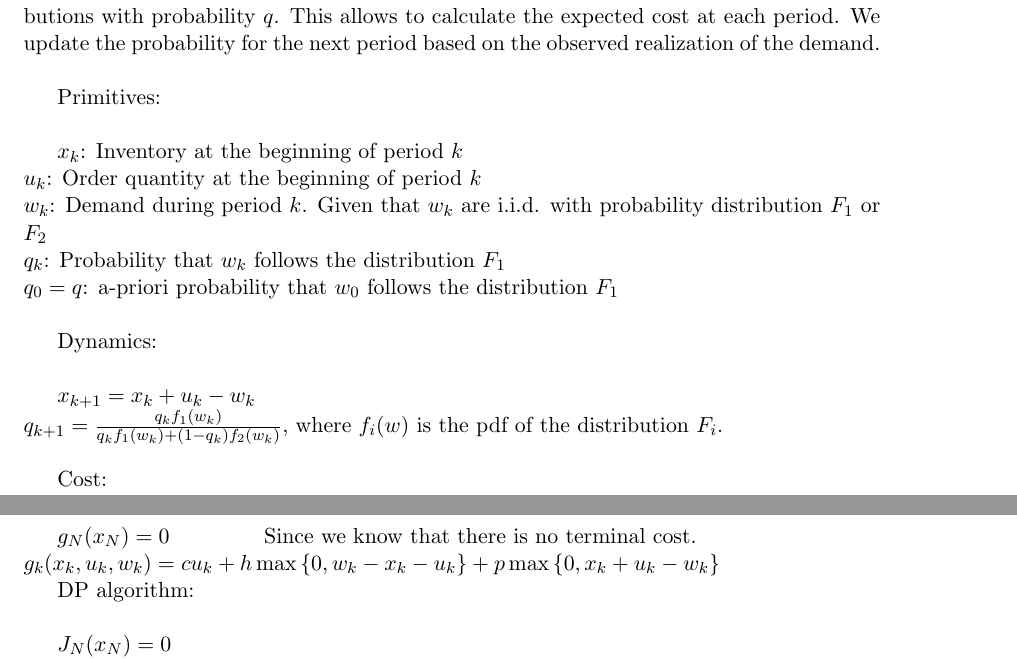
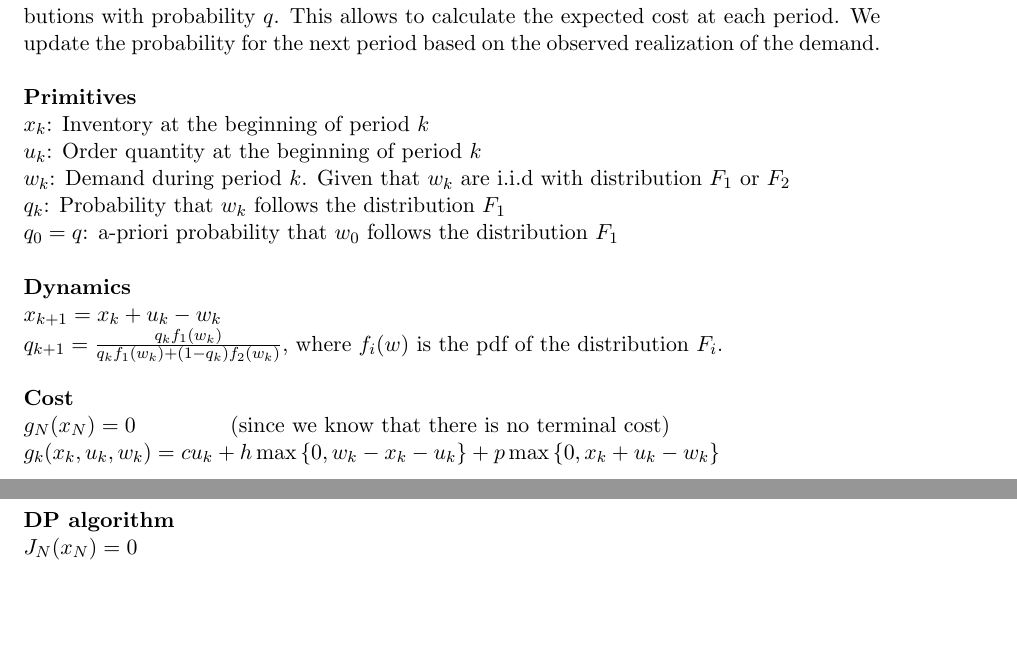
Before and after one commit to bgse-a-team/Stoch, a LaTeX problem sheet (problemset4/latex/14D006_PS4.tex): two parts of pages 8 and 9 of 10, joined at a grey line, cut so that both start at the same text, the shorter picture padded with empty space. Compiled offline with pdfLaTeX.

Commit message:
Formatting P4

```diff
--- a/problemset4/latex/14D006_PS4.tex
+++ b/problemset4/latex/14D006_PS4.tex
@@ -206,28 +206,26 @@ $$
 % Problem 4 %
 %%%%%%%%
 \section{Inventory Control with Demand Estimation}
-
 This is a modified version of the inventory control problem in Problemset 3. The demand follows an unknown distribution $F$. We believe that it follows one of the 2 available distributions with probability $q$. This allows to calculate the expected cost at each period. We update the probability for the next period based on the observed realization of the demand.\\
-
-Primitives:\\
-
+\\
+\textbf{Primitives}\\
 $x_k$: Inventory at the beginning of period $k$\\
 $u_k$: Order quantity at the beginning of period $k$\\
-$w_k$: Demand during period $k$. Given that $w_k$ are i.i.d. with probability distribution $F_1$ or $F_2$\\
+$w_k$: Demand during period $k$. Given that $w_k$ are i.i.d with distribution $F_1$ or $F_2$\\
 $q_k$: Probability that $w_k$ follows the distribution $F_1$\\
 $q_0=q$: a-priori probability that $w_0$ follows the distribution $F_1$\\
-
-Dynamics:\\
-
+\\
+\textbf{Dynamics}\\
 $x_{k+1} = x_k + u_k - w_k$\\
 $q_{k+1}=\frac{q_kf_1(w_k)}{q_kf_1(w_k)+(1-q_k)f_2(w_k)}$, where $f_i(w)$ is the pdf of the distribution $F_i$.\\
-
-Cost:\\
-
-$g_N(x_N)=0$ \qquad \qquad Since we know that there is no terminal cost.\\
-$g_k(x_k, u_k, w_k) = cu_k + h \max{\{0,w_k - x_k - u_k\}} + p \max{\{0, x_k + u_k - w_k\}}$
-
-DP algorithm:\\
-
+\\
+\textbf{Cost}\\
+$g_N(x_N)=0$ \qquad \qquad (since we know that there is no terminal cost)\\
+$g_k(x_k, u_k, w_k) = cu_k + h \max{\{0,w_k - x_k - u_k\}} + p \max{\{0, x_k + u_k - w_k\}}$\\
+\\
+\textbf{DP algorithm}\\
 $J_N(x_N)=0$\\
 $J_k(x_k)=\underset{u_k\geq 0}{\min}\mathbb{E}\left[cu_k+h\max\{0,w_k-x_k-u_k\}+p\max\{0,x_k+u_k-w_k\}+J_{k+1}(x_{k+1})\right]$\\
+\\
+We choose a new decision variable $y_k=x_k+u_k$, which gives: \\
+$$J_k(y_k)=\underset{y_k\geq x_k}{\min}G_k(y_k)-cx_k$$
```
Also changed, not shown: problemset4/latex/14D006_PS4.pdf, problemset4/latex/14D006_PS4.tex (10 more changed lines), 3 other files.
